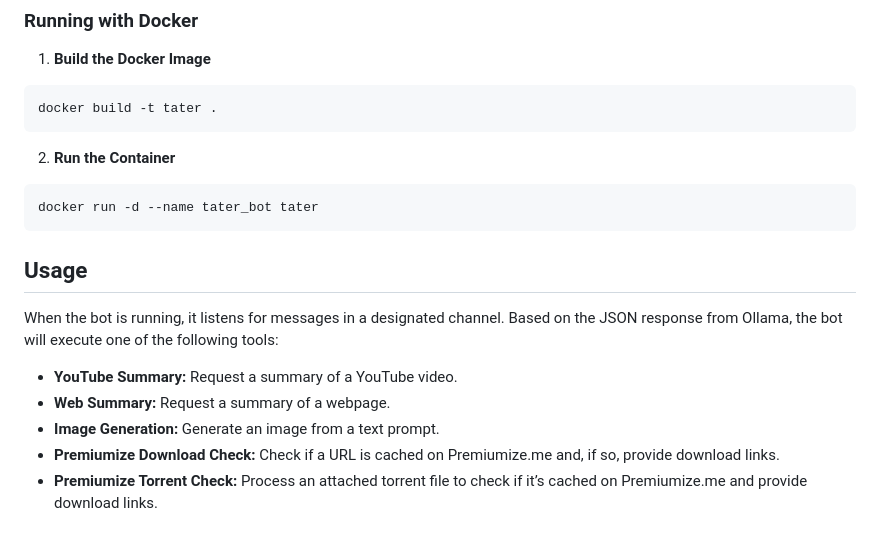
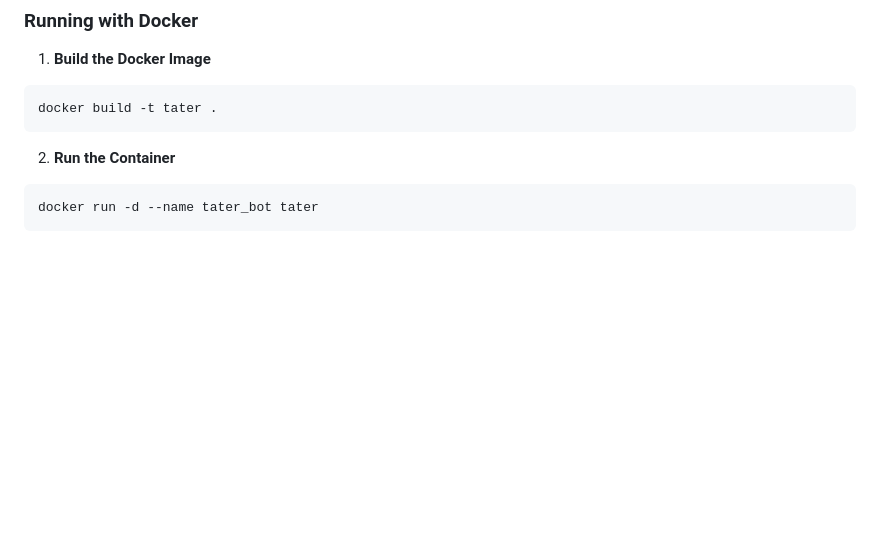
Before and after one commit to TaterTotterson/Tater, a Markdown page: README.md, the part around the change. GitHub-like rendering; blank space fills up the shorter version.

````diff
--- a/README.md
+++ b/README.md
@@ -117,13 +117,3 @@ docker build -t tater .
 ```bash
 docker run -d --name tater_bot tater
 ```
-
-## Usage
-
-When the bot is running, it listens for messages in a designated channel. Based on the JSON response from Ollama, the bot will execute one of the following tools:
-
-- **YouTube Summary:** Request a summary of a YouTube video.
-- **Web Summary:** Request a summary of a webpage.
-- **Image Generation:** Generate an image from a text prompt.
-- **Premiumize Download Check:** Check if a URL is cached on Premiumize.me and, if so, provide download links.
-- **Premiumize Torrent Check:** Process an attached torrent file to check if it’s cached on Premiumize.me and provide download links.
````
